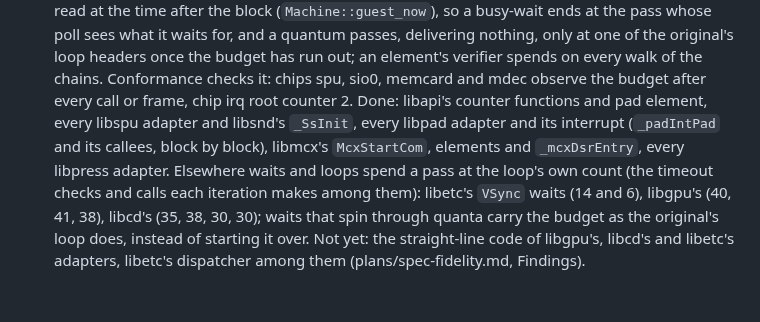
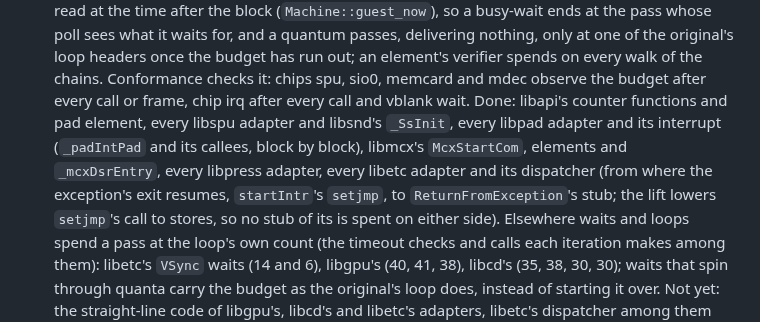
Before and after one commit to dpchamps-vibe-city/psx-wasm, a Markdown page: docs/design.md, the part around the change. Drawn GitHub-style; blank space fills up the shorter version.

```diff
--- a/docs/design.md
+++ b/docs/design.md
@@ -2866,11 +2866,15 @@ closer to the oracle's (plans/spec-fidelity.md, phase 7 step 5).
   at one of the original's loop headers once the budget has run out; an
   element's verifier spends on every walk of the chains. Conformance
   checks it: chips spu, sio0, memcard and mdec observe the budget after
-  every call or frame, chip irq root counter 2. Done: libapi's counter
-  functions and pad element, every libspu adapter and libsnd's
-  `_SsInit`, every libpad adapter and its interrupt (`_padIntPad` and
-  its callees, block by block), libmcx's `McxStartCom`, elements and
-  `_mcxDsrEntry`, every libpress adapter. Elsewhere waits and loops
+  every call or frame, chip irq after every call and vblank wait. Done:
+  libapi's counter functions and pad element, every libspu adapter and
+  libsnd's `_SsInit`, every libpad adapter and its interrupt
+  (`_padIntPad` and its callees, block by block), libmcx's
+  `McxStartCom`, elements and `_mcxDsrEntry`, every libpress adapter,
+  every libetc adapter and its dispatcher (from where the exception's
+  exit resumes, `startIntr`'s `setjmp`, to `ReturnFromException`'s
+  stub; the lift lowers `setjmp`'s call to stores, so no stub of its
+  is spent on either side). Elsewhere waits and loops
   spend a pass at the
   loop's own count (the timeout checks and calls each iteration makes
   among them): libetc's `VSync` waits (14 and 6), libgpu's (40, 41, 38),
```
Also changed, not shown: plans/spec-fidelity.md (+34 -15 lines).
